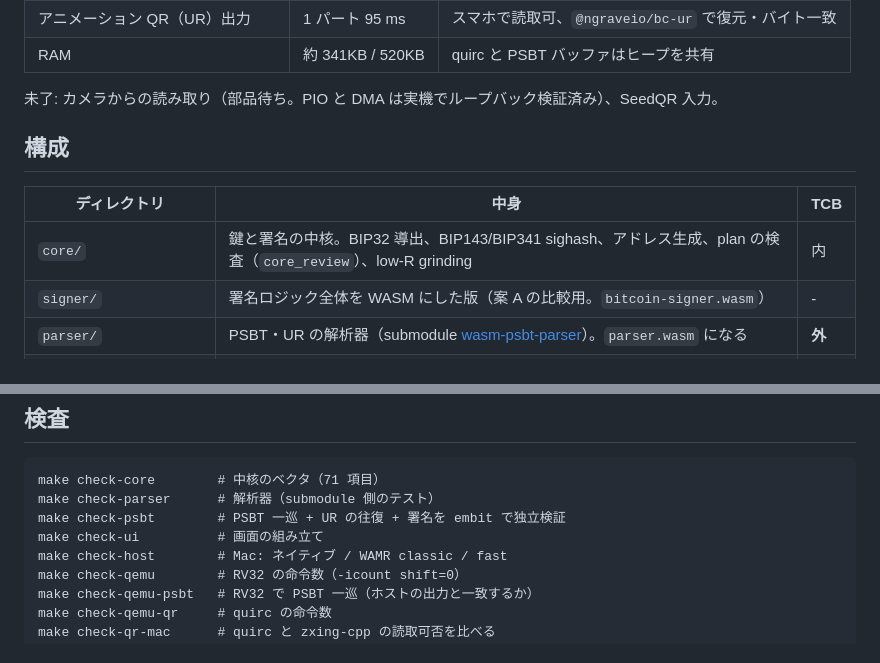
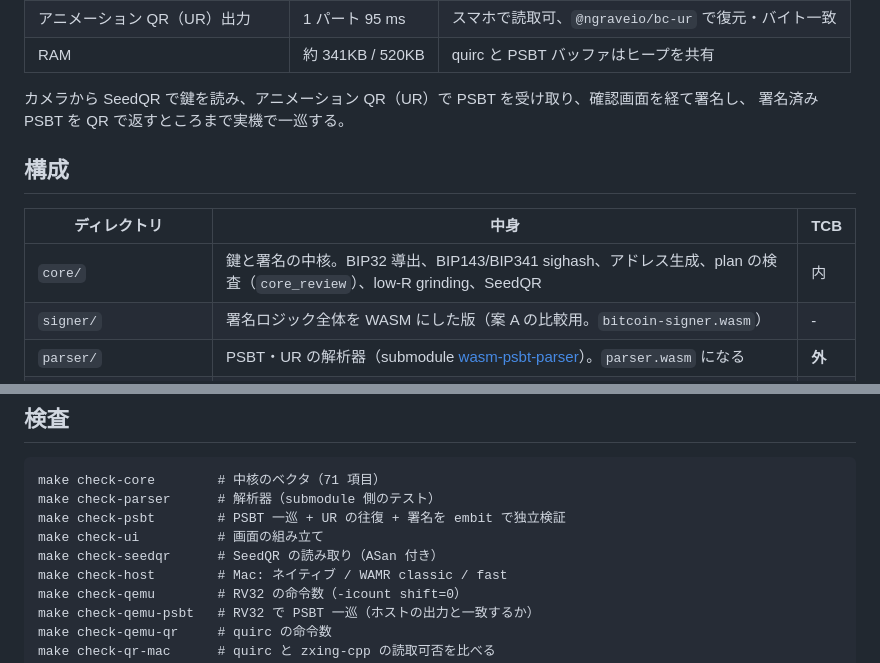
Before and after one commit to habakan/jitsu-in-pico, a Markdown page: README.md, 2 parts joined by grey strips. Rendered like a GitHub page.

Commit message:
docs: SeedQR の実装と、範囲検査を ASan で見る理由を記録

```diff
--- a/README.md
+++ b/README.md
@@ -20,13 +20,14 @@ OS もファイルシステムも持たず、Flash には鍵を一切書かな
 | アニメーション QR（UR）出力 | 1 パート 95 ms | スマホで読取可、`@ngraveio/bc-ur` で復元・バイト一致 |
 | RAM | 約 341KB / 520KB | quirc と PSBT バッファはヒープを共有 |
 
-未了: カメラからの読み取り（部品待ち。PIO と DMA は実機でループバック検証済み）、SeedQR 入力。
+カメラから SeedQR で鍵を読み、アニメーション QR（UR）で PSBT を受け取り、確認画面を経て署名し、
+署名済み PSBT を QR で返すところまで実機で一巡する。
 
 ## 構成
 
 | ディレクトリ | 中身 | TCB |
 |---|---|---|
-| `core/` | 鍵と署名の中核。BIP32 導出、BIP143/BIP341 sighash、アドレス生成、plan の検査（`core_review`）、low-R grinding | 内 |
+| `core/` | 鍵と署名の中核。BIP32 導出、BIP143/BIP341 sighash、アドレス生成、plan の検査（`core_review`）、low-R grinding、SeedQR | 内 |
 | `signer/` | 署名ロジック全体を WASM にした版（案 A の比較用。`bitcoin-signer.wasm`） | - |
 | `parser/` | PSBT・UR の解析器（submodule [wasm-psbt-parser](https://github.com/habakan/wasm-psbt-parser)）。`parser.wasm` になる | **外** |
 | `runtime/host-abi/` | parser.wasm の呼び出し口。線形メモリとの出入りを範囲検証する境界 | 内 |
@@ -79,6 +80,7 @@ make check-core        # 中核のベクタ（71 項目）
 make check-parser      # 解析器（submodule 側のテスト）
 make check-psbt        # PSBT 一巡 + UR の往復 + 署名を embit で独立検証
 make check-ui          # 画面の組み立て
+make check-seedqr      # SeedQR の読み取り（ASan 付き）
 make check-host        # Mac: ネイティブ / WAMR classic / fast
 make check-qemu        # RV32 の命令数（-icount shift=0）
 make check-qemu-psbt   # RV32 で PSBT 一巡（ホストの出力と一致するか）
```
Also changed, not shown: docs/architecture-b.md (+16 -3 lines).
